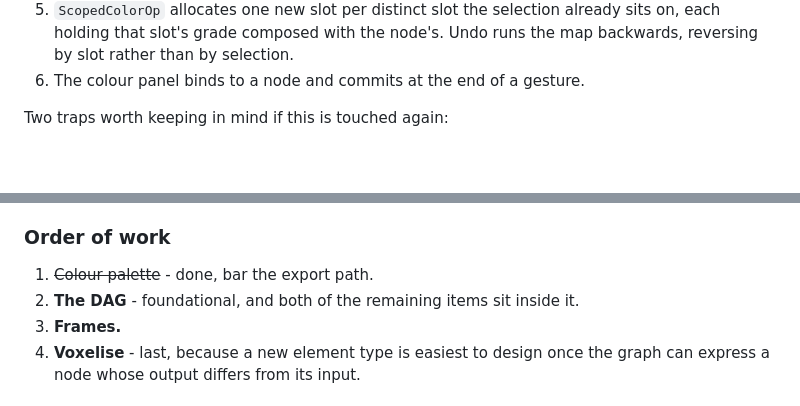
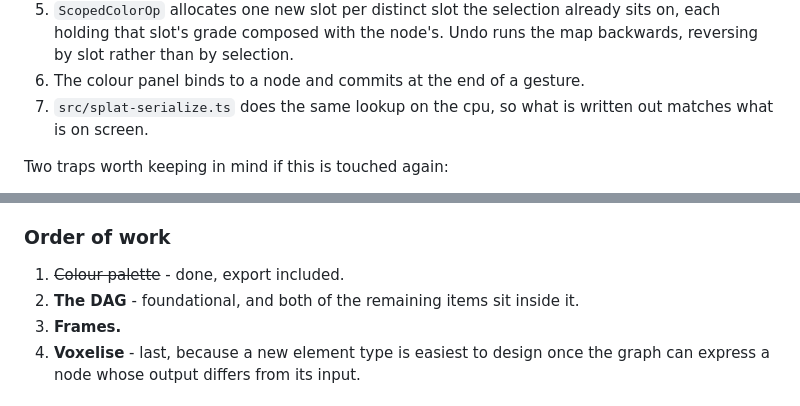
Before and after one commit to cyberhirsch/VoluLab, a Markdown page: task.md, 2 parts joined by grey strips. Drawn GitHub-style; blank space fills up the shorter version.

Commit message:
Record the export path as done

```diff
--- a/task.md
+++ b/task.md
@@ -43,6 +43,8 @@ How it works, in the order the pieces were built:
    already sits on, each holding that slot's grade composed with the node's.
    Undo runs the map backwards, reversing by slot rather than by selection.
 6. The colour panel binds to a node and commits at the end of a gesture.
+7. `src/splat-serialize.ts` does the same lookup on the cpu, so what is
+   written out matches what is on screen.
 
 Two traps worth keeping in mind if this is touched again:
 
@@ -248,7 +250,7 @@ its own export path, its own selection behaviour.
 
 ### Order of work
 
-1. ~~Colour palette~~ - done, bar the export path.
+1. ~~Colour palette~~ - done, export included.
 2. **The DAG** - foundational, and both of the remaining items sit inside it.
 3. **Frames.**
 4. **Voxelise** - last, because a new element type is easiest to design once
```
